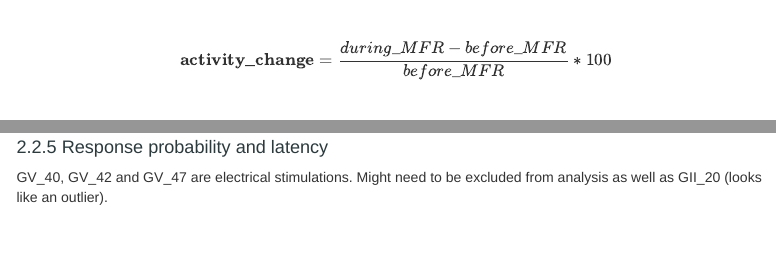
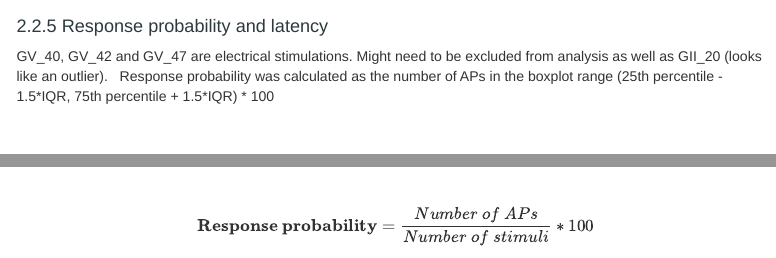
Before and after one commit to viktorpm/glyci_analysis, an R Markdown document (GII_analysis_notebook.Rmd): the page in a window 1100 px wide, from 3100 px down before the commit and from 6820 px down after it, and a second part further down, joined at a grey line. Rendered offline with R 4.5, knitr and Pandoc, with nearby package versions; some code elsewhere in the file could not run offline; menus at the side of the page are left out.

Commit message:
writing methods

````diff
--- a/GII_analysis_notebook.Rmd
+++ b/GII_analysis_notebook.Rmd
@@ -1504,7 +1504,15 @@ gp_hist +
 
 ### Response probability and latency
 
-GV_40, GV_42 and GV_47 are electrical stimulations. Might need to be excluded from analysis as well as GII_20 (looks like an outlier).
+GV_40, GV_42 and GV_47 are electrical stimulations. Might need to be excluded from analysis as well as GII_20 (looks like an outlier). \
+Response probability was calculated as the number of APs in the boxplot range (25th percentile - 1.5\*IQR, 75th percentile + 1.5\*IQR) * 100
+
+<br><br><br>
+
+
+$$\mathbf{Response\ probability} = \frac{Number\ of\ APs}{Number\ of\ stimuli} * 100$$
+
+
 
 ```{r echo=FALSE, fig.width=8, message=FALSE, warning=FALSE}
 ggplot(
````
